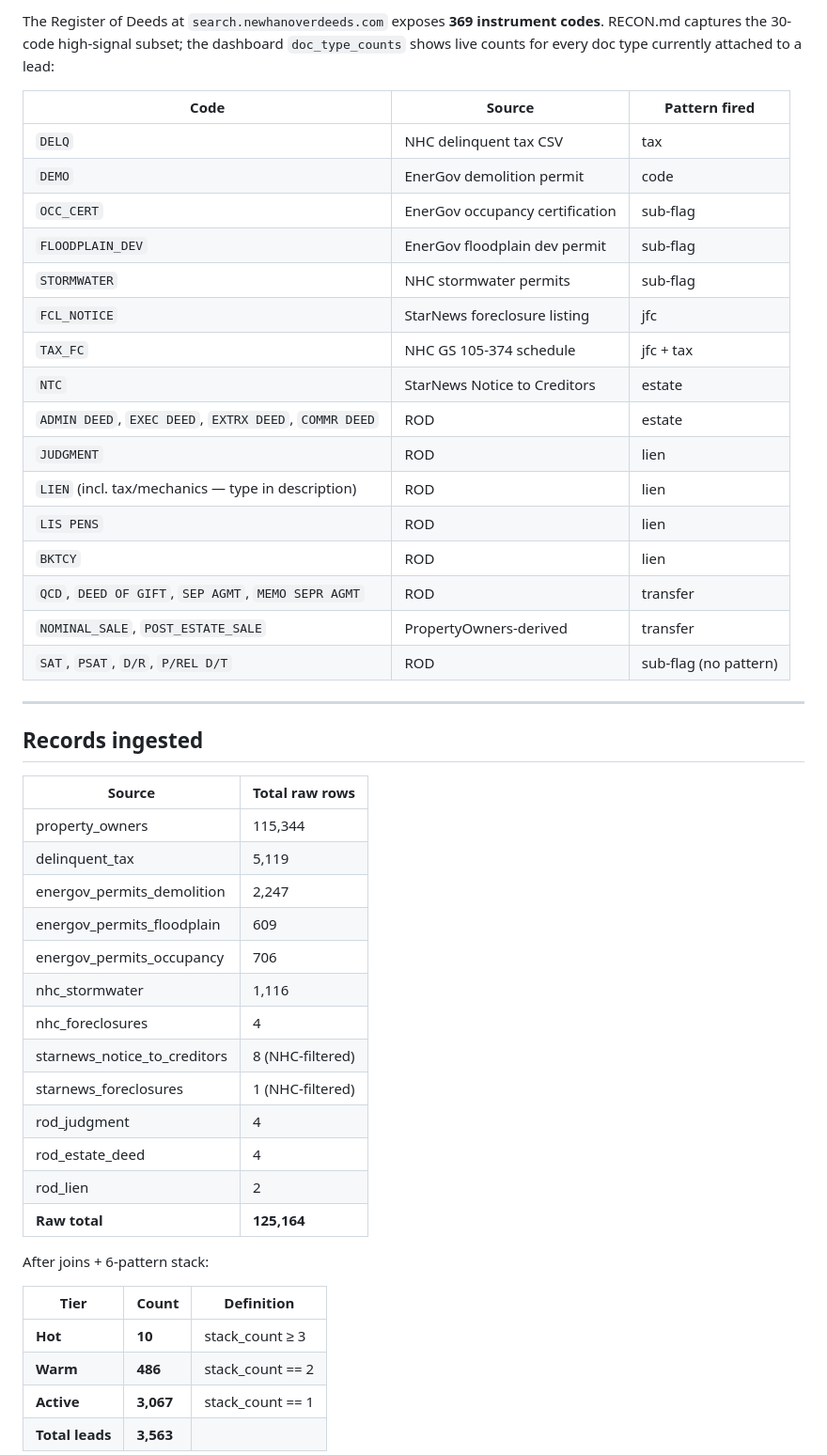
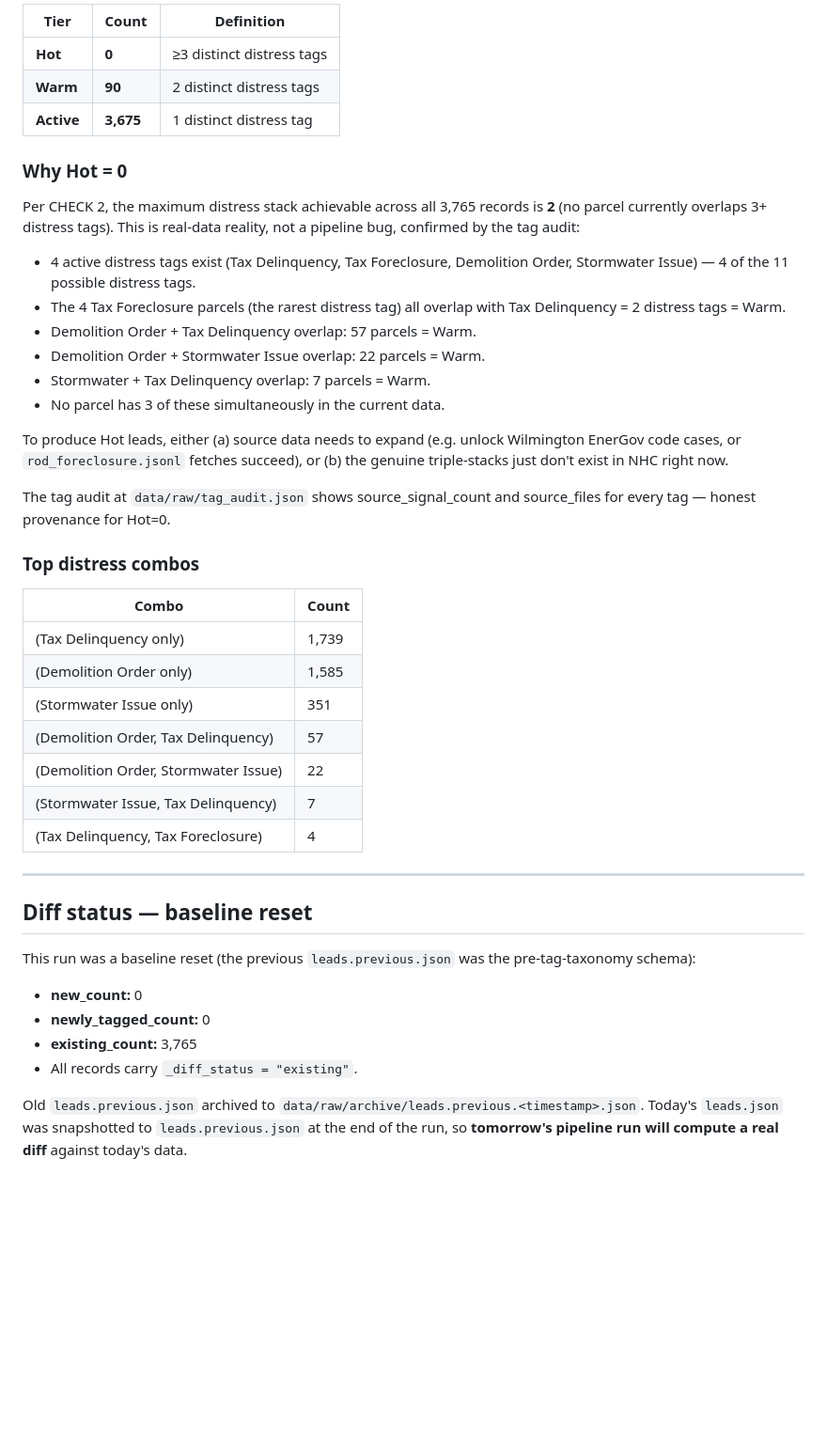
Before and after one commit to xcerebroai/new-hanover-intel, a Markdown page: BUILD_SUMMARY.md, the part around one of its changes. Shown at 94% size. Drawn GitHub-style; blank space fills up the shorter version.

```diff
--- a/BUILD_SUMMARY.md
+++ b/BUILD_SUMMARY.md
@@ -42,51 +55,47 @@
 
-The Register of Deeds at `search.newhanoverdeeds.com` exposes **369 instrument codes**. RECON.md captures the 30-code high-signal subset; the dashboard `doc_type_counts` shows live counts for every doc type currently attached to a lead:
+| Tier | Count | Definition |
+|---|---|---|
+| **Hot** | **0** | ≥3 distinct distress tags |
+| **Warm** | **90** | 2 distinct distress tags |
+| **Active** | **3,675** | 1 distinct distress tag |
 
-| Code | Source | Pattern fired |
-|---|---|---|
-| `DELQ` | NHC delinquent tax CSV | tax |
-| `DEMO` | EnerGov demolition permit | code |
-| `OCC_CERT` | EnerGov occupancy certification | sub-flag |
-| `FLOODPLAIN_DEV` | EnerGov floodplain dev permit | sub-flag |
-| `STORMWATER` | NHC stormwater permits | sub-flag |
-| `FCL_NOTICE` | StarNews foreclosure listing | jfc |
-| `TAX_FC` | NHC GS 105-374 schedule | jfc + tax |
-| `NTC` | StarNews Notice to Creditors | estate |
-| `ADMIN DEED`, `EXEC DEED`, `EXTRX DEED`, `COMMR DEED` | ROD | estate |
-| `JUDGMENT` | ROD | lien |
-| `LIEN` (incl. tax/mechanics — type in description) | ROD | lien |
-| `LIS PENS` | ROD | lien |
-| `BKTCY` | ROD | lien |
-| `QCD`, `DEED OF GIFT`, `SEP AGMT`, `MEMO SEPR AGMT` | ROD | transfer |
-| `NOMINAL_SALE`, `POST_ESTATE_SALE` | PropertyOwners-derived | transfer |
-| `SAT`, `PSAT`, `D/R`, `P/REL D/T` | ROD | sub-flag (no pattern) |
+### Why Hot = 0
+
+Per CHECK 2, the maximum distress stack achievable across all 3,765 records is **2** (no parcel currently overlaps 3+ distress tags). This is real-data reality, not a pipeline bug, confirmed by the tag audit:
+
+- 4 active distress tags exist (Tax Delinquency, Tax Foreclosure, Demolition Order, Stormwater Issue) — 4 of the 11 possible distress tags.
+- The 4 Tax Foreclosure parcels (the rarest distress tag) all overlap with Tax Delinquency = 2 distress tags = Warm.
+- Demolition Order + Tax Delinquency overlap: 57 parcels = Warm.
+- Demolition Order + Stormwater Issue overlap: 22 parcels = Warm.
+- Stormwater + Tax Delinquency overlap: 7 parcels = Warm.
+- No parcel has 3 of these simultaneously in the current data.
+
+To produce Hot leads, either (a) source data needs to expand (e.g. unlock Wilmington EnerGov code cases, or `rod_foreclosure.jsonl` fetches succeed), or (b) the genuine triple-stacks just don't exist in NHC right now.
+
+The tag audit at `data/raw/tag_audit.json` shows source_signal_count and source_files for every tag — honest provenance for Hot=0.
+
+### Top distress combos
+
+| Combo | Count |
+|---|---|
+| (Tax Delinquency only) | 1,739 |
+| (Demolition Order only) | 1,585 |
+| (Stormwater Issue only) | 351 |
+| (Demolition Order, Tax Delinquency) | 57 |
+| (Demolition Order, Stormwater Issue) | 22 |
+| (Stormwater Issue, Tax Delinquency) | 7 |
+| (Tax Delinquency, Tax Foreclosure) | 4 |
 
 ---
 
-## Records ingested
+## Diff status — baseline reset
 
-| Source | Total raw rows |
-|---|---|
-| property_owners | 115,344 |
-| delinquent_tax | 5,119 |
-| energov_permits_demolition | 2,247 |
-| energov_permits_floodplain | 609 |
-| energov_permits_occupancy | 706 |
-| nhc_stormwater | 1,116 |
-| nhc_foreclosures | 4 |
-| starnews_notice_to_creditors | 8 (NHC-filtered) |
-| starnews_foreclosures | 1 (NHC-filtered) |
-| rod_judgment | 4 |
-| rod_estate_deed | 4 |
-| rod_lien | 2 |
-| **Raw total** | **125,164** |
+This run was a baseline reset (the previous `leads.previous.json` was the pre-tag-taxonomy schema):
 
-After joins + 6-pattern stack:
+- **new_count:** 0
+- **newly_tagged_count:** 0
+- **existing_count:** 3,765
+- All records carry `_diff_status = "existing"`.
 
-| Tier | Count | Definition |
-|---|---|---|
-| **Hot** | **10** | stack_count ≥ 3 |
-| **Warm** | **486** | stack_count == 2 |
-| **Active** | **3,067** | stack_count == 1 |
-| **Total leads** | **3,563** | |
+Old `leads.previous.json` archived to `data/raw/archive/leads.previous.<timestamp>.json`. Today's `leads.json` was snapshotted to `leads.previous.json` at the end of the run, so **tomorrow's pipeline run will compute a real diff** against today's data.
 
```
Also changed, not shown: other parts of BUILD_SUMMARY.md (+92 -120 lines).
